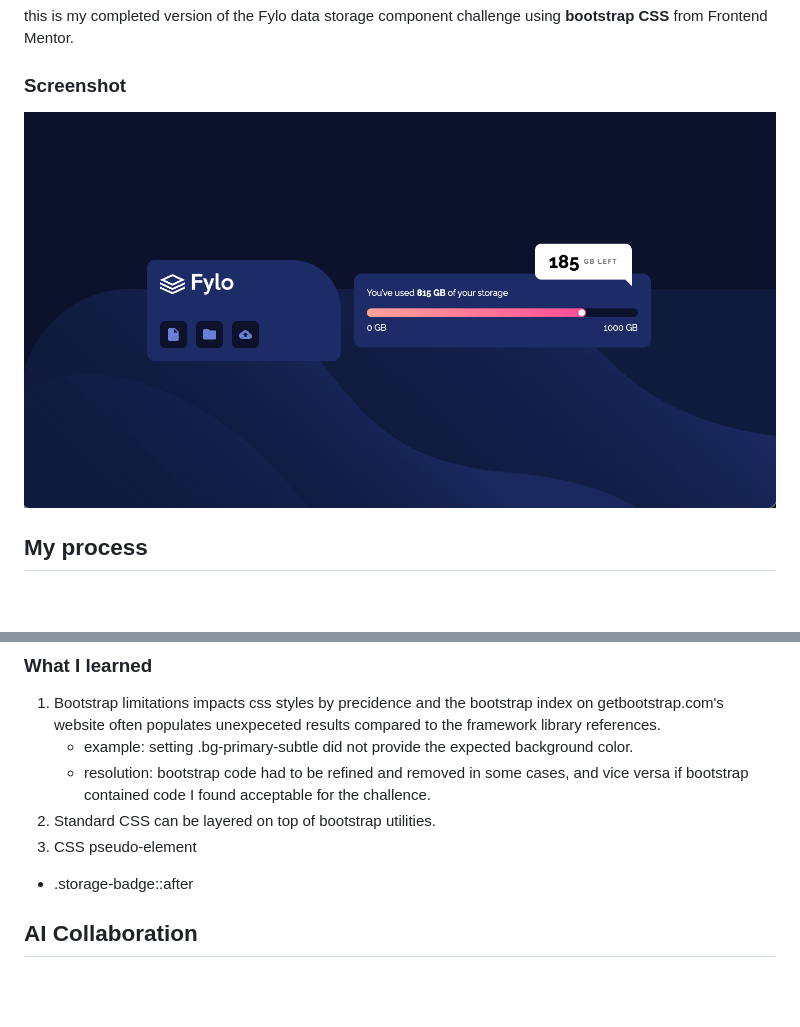
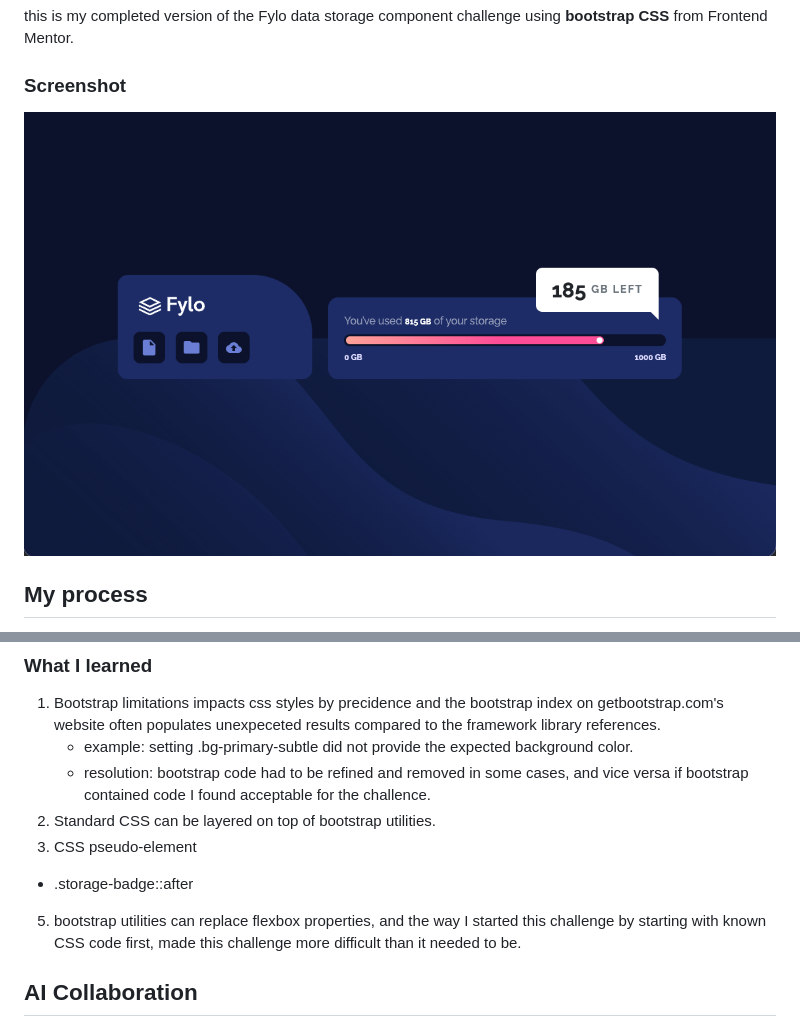
Before and after one commit to zstem001hz-droid/sba-lab-3, a Markdown page: README.md, 2 parts joined by grey strips. Drawn GitHub-style; pictures changed too: screenshot.jpg; blank space fills up the shorter version.

```diff
--- a/README.md
+++ b/README.md
@@ -40,6 +40,7 @@ Once this initial structure was completed I made modifications to the body and c
 2. Standard CSS can be layered on top of bootstrap utilities.
 3. CSS pseudo-element
   - .storage-badge::after
+5. bootstrap utilities can replace flexbox properties, and the way I started this challenge by starting with known CSS code first, made this challenge more difficult than it needed to be.
 
 ## AI Collaboration
   - ChatGBT
```
Also changed, not shown: 2 other files.
